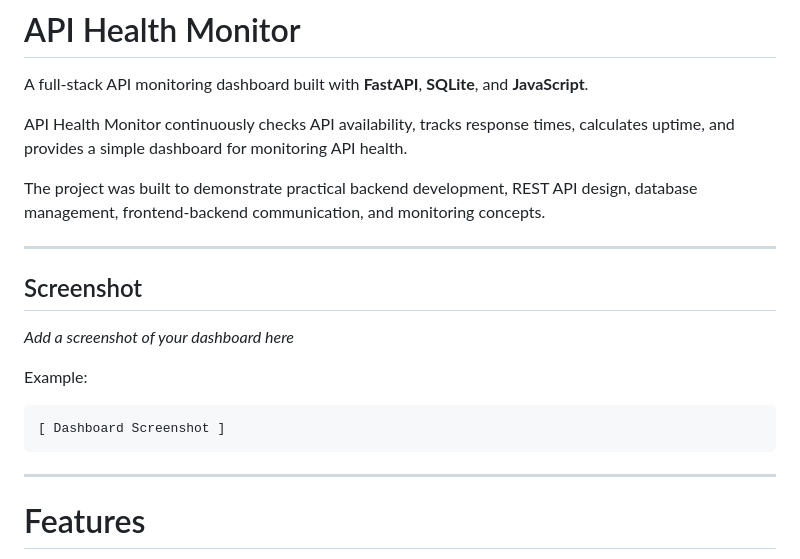
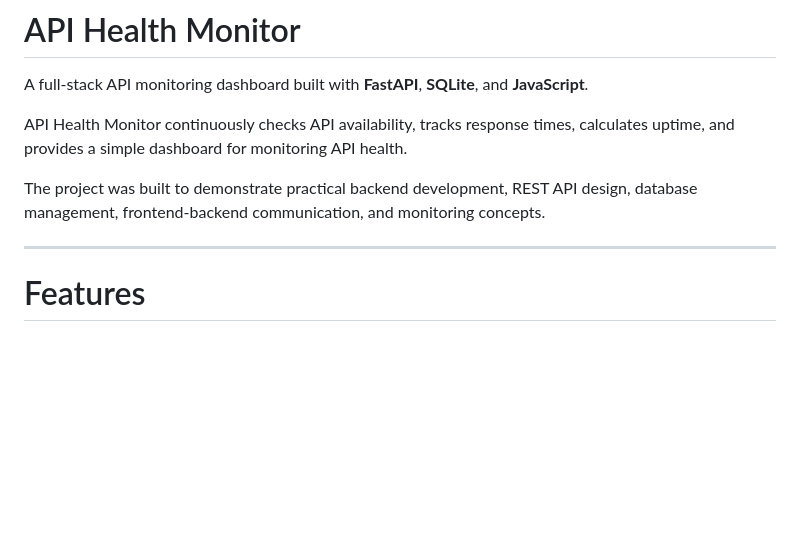
Before and after one commit to idkwhatimdoingg/api-health-monitor, a Markdown page: readme.md, the part around the change. Rendered like a GitHub page; blank space fills up the shorter version.

Commit message:
Update readme.md
Removed the screenshot section from the README.

````diff
--- a/readme.md
+++ b/readme.md
@@ -5,18 +5,6 @@ A full-stack API monitoring dashboard built with **FastAPI**, **SQLite**, and **
 API Health Monitor continuously checks API availability, tracks response times, calculates uptime, and provides a simple dashboard for monitoring API health.
 
 The project was built to demonstrate practical backend development, REST API design, database management, frontend-backend communication, and monitoring concepts.
-
----
-
-## Screenshot
-
-*Add a screenshot of your dashboard here*
-
-Example:
-
-```
-[ Dashboard Screenshot ]
-```
 
 ---
 
````
